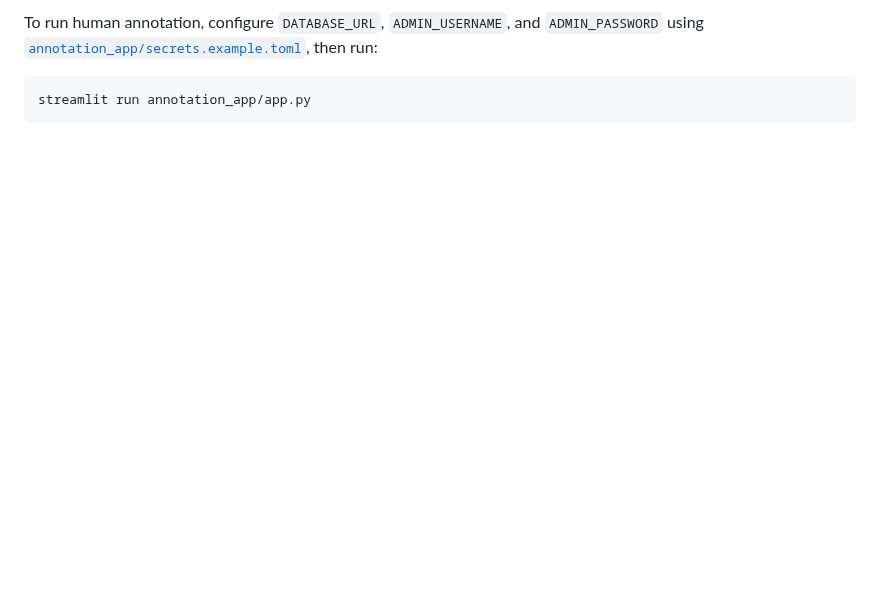
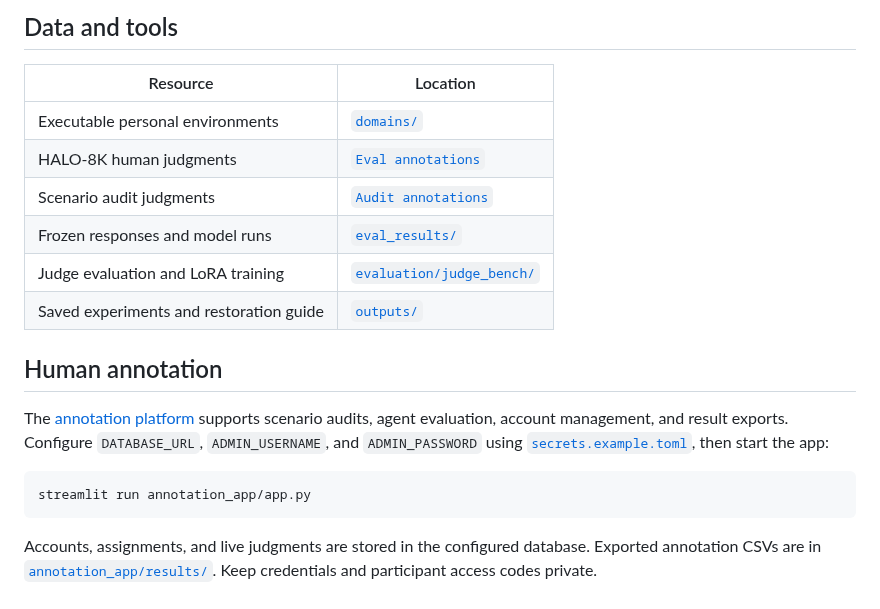
Before and after one commit to CedricPei/HALO, a Markdown page: README.md, the part around one of its changes. Rendered like a GitHub page; blank space fills up the shorter version.

````diff
--- a/README.md
+++ b/README.md
@@ -45,10 +72,26 @@ an independent copy of the simulated environment.
 
-To run human annotation, configure `DATABASE_URL`, `ADMIN_USERNAME`, and
-`ADMIN_PASSWORD` using
-[`annotation_app/secrets.example.toml`](annotation_app/secrets.example.toml), then run:
+## Data and tools
+
+| Resource | Location |
+| --- | --- |
+| Executable personal environments | [`domains/`](domains/) |
+| HALO-8K human judgments | [`Eval annotations`](annotation_app/results/eval-annotations.csv) |
+| Scenario audit judgments | [`Audit annotations`](annotation_app/results/audit-annotations.csv) |
+| Frozen responses and model runs | [`eval_results/`](eval_results/) |
+| Judge evaluation and LoRA training | [`evaluation/judge_bench/`](evaluation/judge_bench/README.md) |
+| Saved experiments and restoration guide | [`outputs/`](outputs/README.md) |
+
+## Human annotation
+
+The [annotation platform](annotation_app/README.md) supports scenario audits,
+agent evaluation, account management, and result exports. Configure
+`DATABASE_URL`, `ADMIN_USERNAME`, and `ADMIN_PASSWORD` using
+[`secrets.example.toml`](annotation_app/secrets.example.toml), then start the app:
 
 ```bash
 streamlit run annotation_app/app.py
 ```
 
+Accounts, assignments, and live judgments are stored in the configured database.
+Exported annotation CSVs are in [`annotation_app/results/`](annotation_app/results/).
 Keep credentials and participant access codes private.
````
Also changed, not shown: other parts of README.md (+45 -18 lines), annotation_app/README.md (added, +26 -0 lines), evaluation/judge_bench/README.md (+1 -1 lines), outputs/README.md (+5 -0 lines), docs/assets/halo-overview.png (added), 15 other files.
